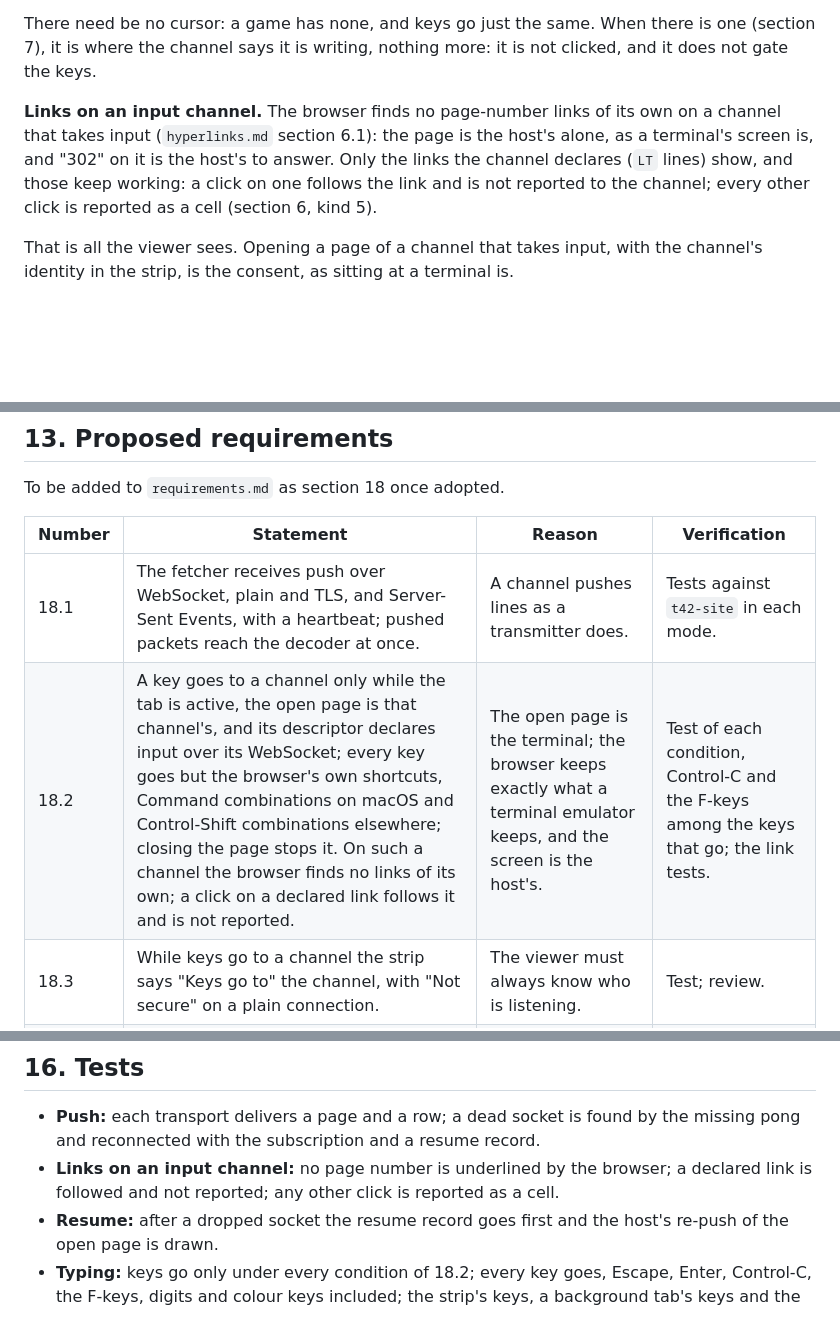
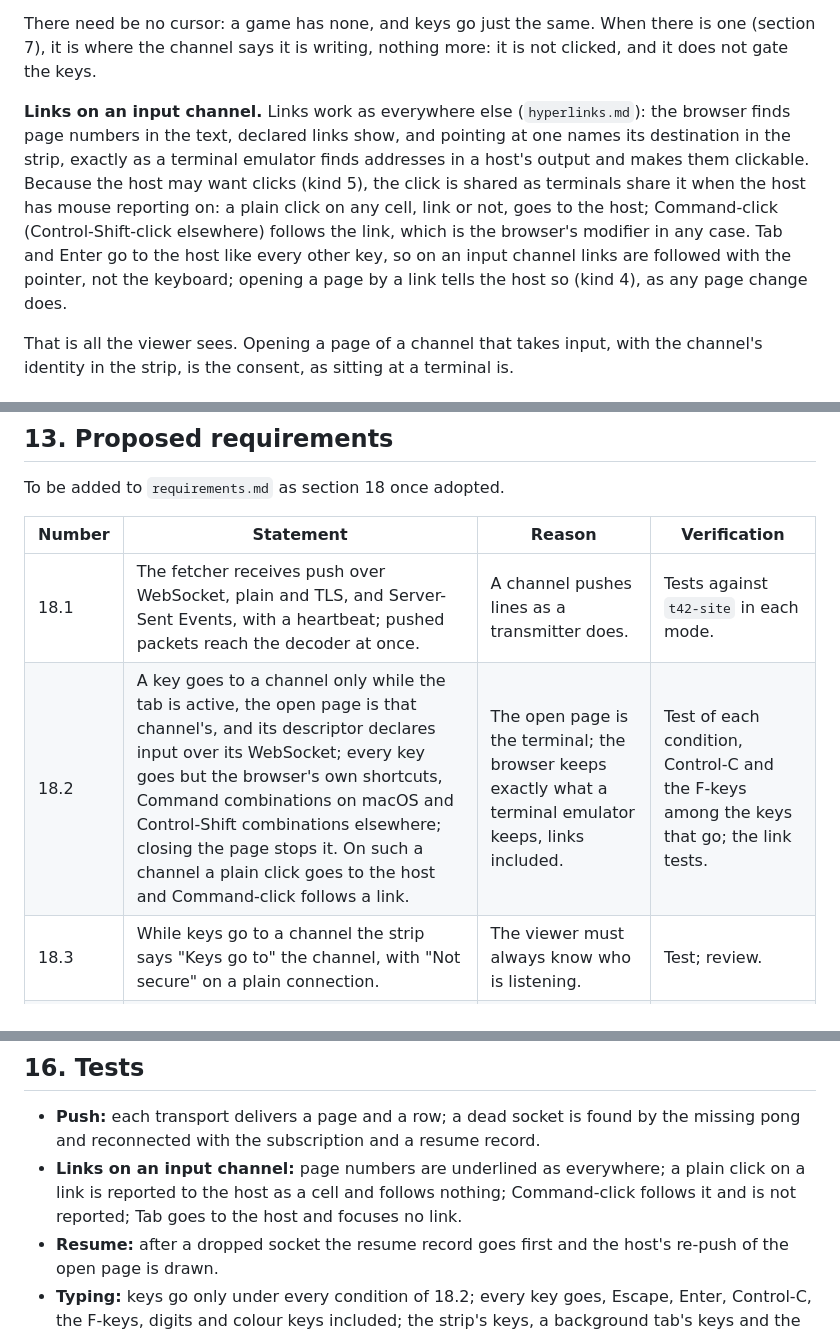
Before and after one commit to neoteletext/neoteletext-browser, a Markdown page: docs/interaction.md, 3 parts joined by grey strips. Rendered like a GitHub page; blank space fills up the shorter version.

Commit message:
Keep the browser's links on terminal pages, as emulators keep theirs
Every terminal emulator finds addresses in a host's output and makes
them clickable, and no host objects; a browser-found link on an input
channel is the same thing. The click is shared as terminals share it
when the host reports the mouse: a plain click is the host's, a
Command-click follows the link; Tab and Enter go to the host like
every other key.

```diff
--- a/docs/interaction.md
+++ b/docs/interaction.md
@@ -80,7 +80,7 @@ What goes: every key as it is pressed and released, Escape, Enter, Control-C, th
 
 There need be no cursor: a game has none, and keys go just the same. When there is one (section 7), it is where the channel says it is writing, nothing more: it is not clicked, and it does not gate the keys.
 
-**Links on an input channel.** The browser finds no page-number links of its own on a channel that takes input (`hyperlinks.md` section 6.1): the page is the host's alone, as a terminal's screen is, and "302" on it is the host's to answer. Only the links the channel declares (`LT` lines) show, and those keep working: a click on one follows the link and is not reported to the channel; every other click is reported as a cell (section 6, kind 5).
+**Links on an input channel.** Links work as everywhere else (`hyperlinks.md`): the browser finds page numbers in the text, declared links show, and pointing at one names its destination in the strip, exactly as a terminal emulator finds addresses in a host's output and makes them clickable. Because the host may want clicks (kind 5), the click is shared as terminals share it when the host has mouse reporting on: a plain click on any cell, link or not, goes to the host; Command-click (Control-Shift-click elsewhere) follows the link, which is the browser's modifier in any case. Tab and Enter go to the host like every other key, so on an input channel links are followed with the pointer, not the keyboard; opening a page by a link tells the host so (kind 4), as any page change does.
 
 That is all the viewer sees. Opening a page of a channel that takes input, with the channel's identity in the strip, is the consent, as sitting at a terminal is.
 
@@ -218,7 +218,7 @@ To be added to `requirements.md` as section 18 once adopted.
 | Number | Statement | Reason | Verification |
 |---|---|---|---|
 | 18.1 | The fetcher receives push over WebSocket, plain and TLS, and Server-Sent Events, with a heartbeat; pushed packets reach the decoder at once. | A channel pushes lines as a transmitter does. | Tests against `t42-site` in each mode. |
-| 18.2 | A key goes to a channel only while the tab is active, the open page is that channel's, and its descriptor declares input over its WebSocket; every key goes but the browser's own shortcuts, Command combinations on macOS and Control-Shift combinations elsewhere; closing the page stops it. On such a channel the browser finds no links of its own; a click on a declared link follows it and is not reported. | The open page is the terminal; the browser keeps exactly what a terminal emulator keeps, and the screen is the host's. | Test of each condition, Control-C and the F-keys among the keys that go; the link tests. |
+| 18.2 | A key goes to a channel only while the tab is active, the open page is that channel's, and its descriptor declares input over its WebSocket; every key goes but the browser's own shortcuts, Command combinations on macOS and Control-Shift combinations elsewhere; closing the page stops it. On such a channel a plain click goes to the host and Command-click follows a link. | The open page is the terminal; the browser keeps exactly what a terminal emulator keeps, links included. | Test of each condition, Control-C and the F-keys among the keys that go; the link tests. |
 | 18.3 | While keys go to a channel the strip says "Keys go to" the channel, with "Not secure" on a plain connection. | The viewer must always know who is listening. | Test; review. |
 | 18.4 | The fetcher takes from the trusted core only key records of at most 46 bytes, written to the push socket; nothing it takes changes what is fetched. | Requirement 4.7's one exception, bounded. | Test; the fetcher's reader fuzzed. |
 | 18.5 | A key record is sent within 1 ms of the key; the push socket has `TCP_NODELAY`; a pushed packet of the page being typed into is rendered on arrival, coalesced to the display rate, and drawn at the next frame, within 20 ms. | The latency budget. | A timed test in the full gate, pass or fail. |
@@ -256,7 +256,7 @@ The channel-as-screen use of qrkeyboard needs nothing built.
 ## 16. Tests
 
 - **Push:** each transport delivers a page and a row; a dead socket is found by the missing pong and reconnected with the subscription and a resume record.
-- **Links on an input channel:** no page number is underlined by the browser; a declared link is followed and not reported; any other click is reported as a cell.
+- **Links on an input channel:** page numbers are underlined as everywhere; a plain click on a link is reported to the host as a cell and follows nothing; Command-click follows it and is not reported; Tab goes to the host and focuses no link.
 - **Resume:** after a dropped socket the resume record goes first and the host's re-push of the open page is drawn.
 - **Typing:** keys go only under every condition of 18.2; every key goes, Escape, Enter, Control-C, the F-keys, digits and colour keys included; the strip's keys, a background tab's keys and the browser's shortcuts never go; closing the page stops them and releases a held key; on a channel without input three digits still choose a page locally.
 - **Page selection:** against `t42-site terminal`, `*302#` opens page 302, `#` the next, `*#` the one before, and `302` alone opens 302 where the page has no field.
```
Also changed, not shown: docs/interaction-security.md (+1 -1 lines).
